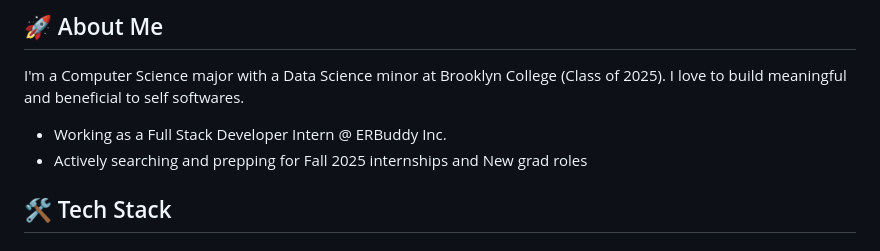
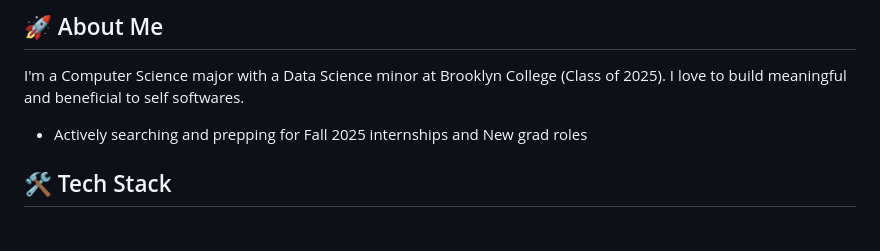
Before and after one commit to walletkun/walletkun, a Markdown page: README.md, the part around the change. Drawn GitHub-style.

```diff
--- a/README.md
+++ b/README.md
@@ -15,7 +15,6 @@
 ## 🚀 About Me
 
 I'm a Computer Science major with a Data Science minor at Brooklyn College (Class of 2025). I love to build meaningful and beneficial to self softwares.
-- Working as a Full Stack Developer Intern @ ERBuddy Inc.
 - Actively searching and prepping for Fall 2025 internships and New grad roles
 
 ## 🛠️ Tech Stack
```
